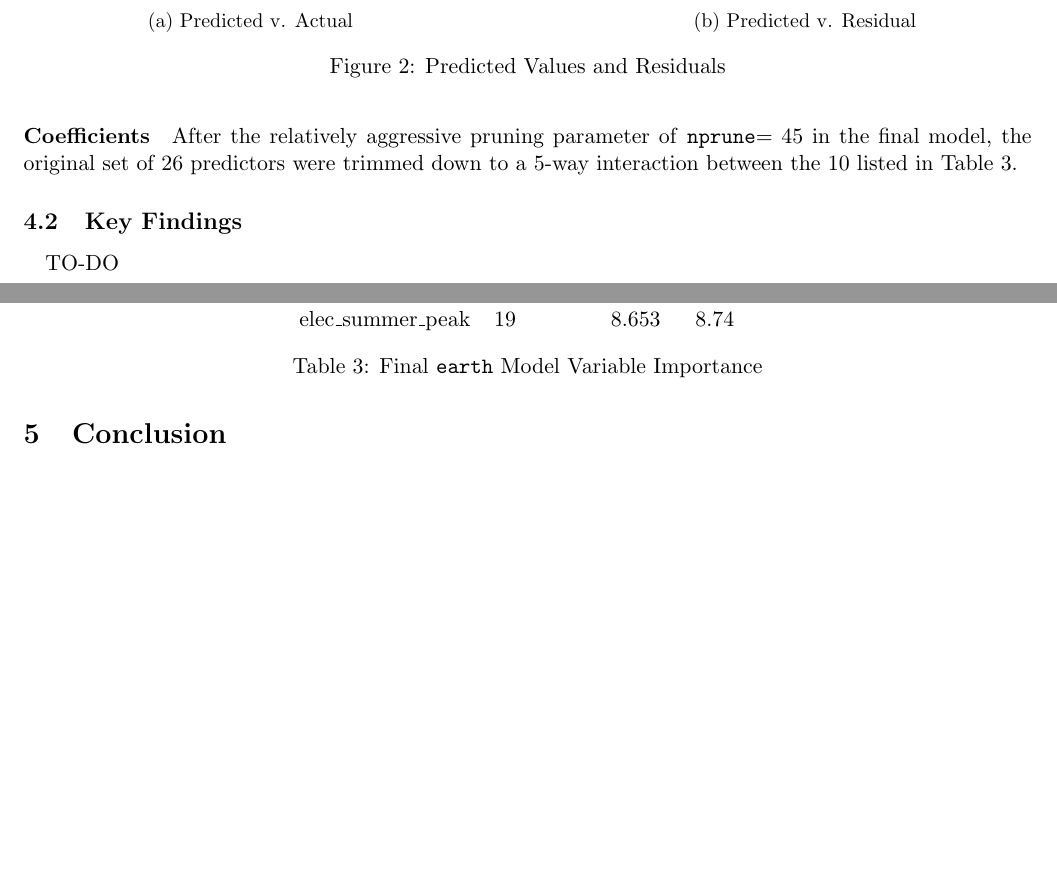
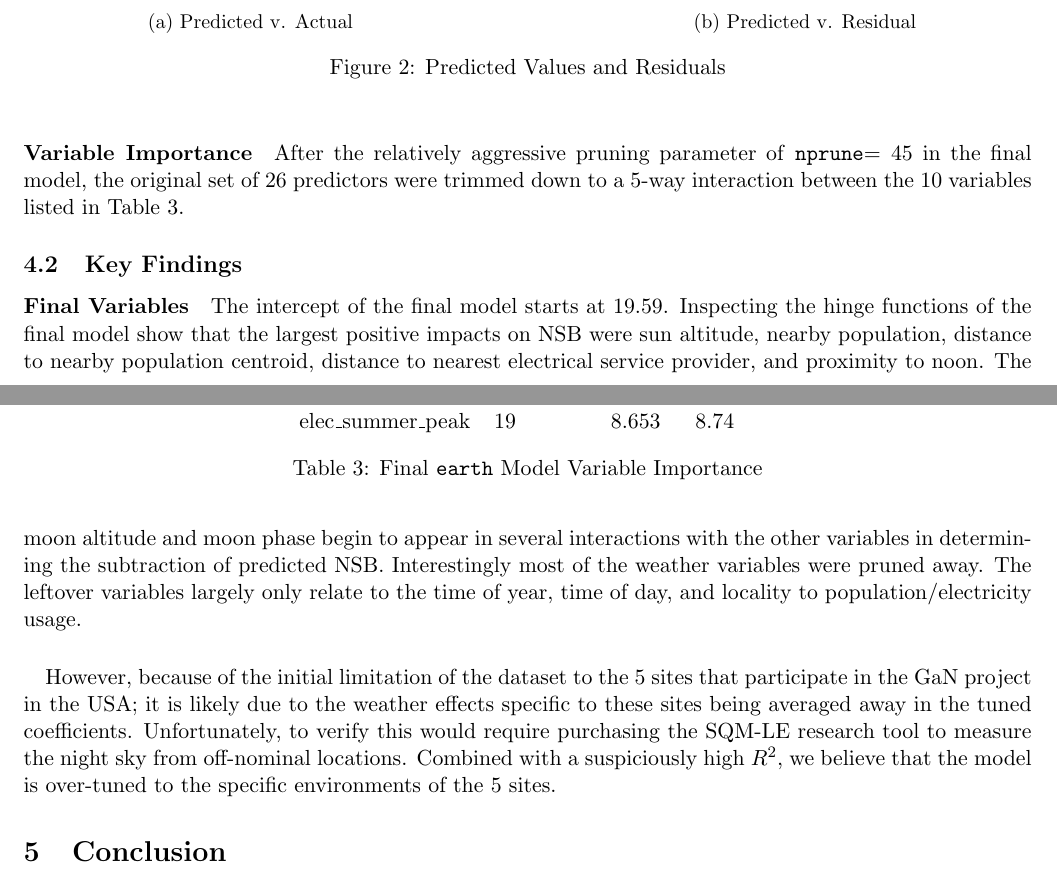
Before and after one commit to danny-v-nguyen/ou-dsa-5103-project, a LaTeX document (doc/draft/report.tex): two parts of pages 9 and 10 of 11, joined at a grey line, cut so that both start at the same text, the shorter picture padded with empty space. Compiled offline with pdfLaTeX.

Commit message:
Key findings

```diff
--- a/doc/draft/report.tex
+++ b/doc/draft/report.tex
@@ -388,9 +387,9 @@ and tends to over-estimate the night sky brightness.
     \label{fig:combined}
 \end{figure}
 
-\paragraph{Coefficients} After the relatively aggressive pruning parameter of
+\paragraph{Variable Importance} After the relatively aggressive pruning parameter of
 \texttt{nprune}$=45$ in the final model, the original set of 26 predictors were
-trimmed down to a 5-way interaction between the 10 listed in Table \ref{var-imp}.
+trimmed down to a 5-way interaction between the 10 variables listed in Table \ref{var-imp}.
 
 \begin{table}[h!tb]
     \centering
@@ -411,8 +410,26 @@ trimmed down to a 5-way interaction between the 10 listed in Table \ref{var-imp}
     \label{var-imp}
 \end{table}
 
+
 \subsection{Key Findings}
-\paragraph{} TO-DO
+
+\paragraph{Final Variables} The intercept of the final model starts at $19.59$.
+Inspecting the hinge functions of the final model show that the largest positive
+impacts on NSB were sun altitude, nearby population, distance to nearby population
+centroid, distance to nearest electrical service provider, and proximity to noon.
+The moon altitude and moon phase begin to appear in several interactions with
+the other variables in determining the subtraction of predicted NSB. Interestingly
+most of the weather variables were pruned away. The leftover variables largely
+only relate to the time of year, time of day, and locality to population/electricity
+usage.
+
+\paragraph{} However, because of the initial limitation of the dataset to the 5
+sites that participate in the GaN project in the USA; it is likely due to the
+weather effects specific to these sites being averaged away in the tuned coefficients.
+Unfortunately, to verify this would require purchasing the SQM-LE research tool to
+measure the night sky from off-nominal locations. Combined with a suspiciously
+high $R^2$, we believe that the model is over-tuned to the specific environments
+of the 5 sites.
 
 \section{Conclusion}
 
```
Also changed, not shown: doc/draft/report.pdf, doc/draft/report.tex (11 more changed lines), 1 other file.
